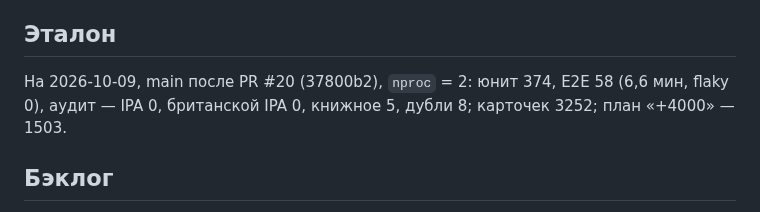
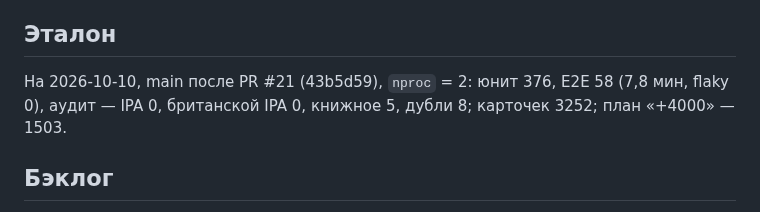
Before and after one commit to konstantin532/English-Reboot, a Markdown page: docs/EVOLUTION.md, the part around one of its changes. Drawn GitHub-style.

Commit message:
EVOLUTION: эталон после PR #21
Co-Authored-By: Claude Opus 5.5 <noreply@anthropic.com>
Claude-Session: https://claude.ai/code/session_011zsyNZxZZ3bK4NhGJPHdjS

```diff
--- a/docs/EVOLUTION.md
+++ b/docs/EVOLUTION.md
@@ -71,5 +71,5 @@
 
 ## Эталон
 
-На 2026-10-09, main после PR #20 (37800b2), `nproc` = 2: юнит 374, E2E 58 (6,6 мин, flaky 0),
+На 2026-10-10, main после PR #21 (43b5d59), `nproc` = 2: юнит 376, E2E 58 (7,8 мин, flaky 0),
 аудит — IPA 0, британской IPA 0, книжное 5, дубли 8; карточек 3252; план «+4000» — 1503.
```
Also changed, not shown: other parts of docs/EVOLUTION.md (+1 -1 lines).
